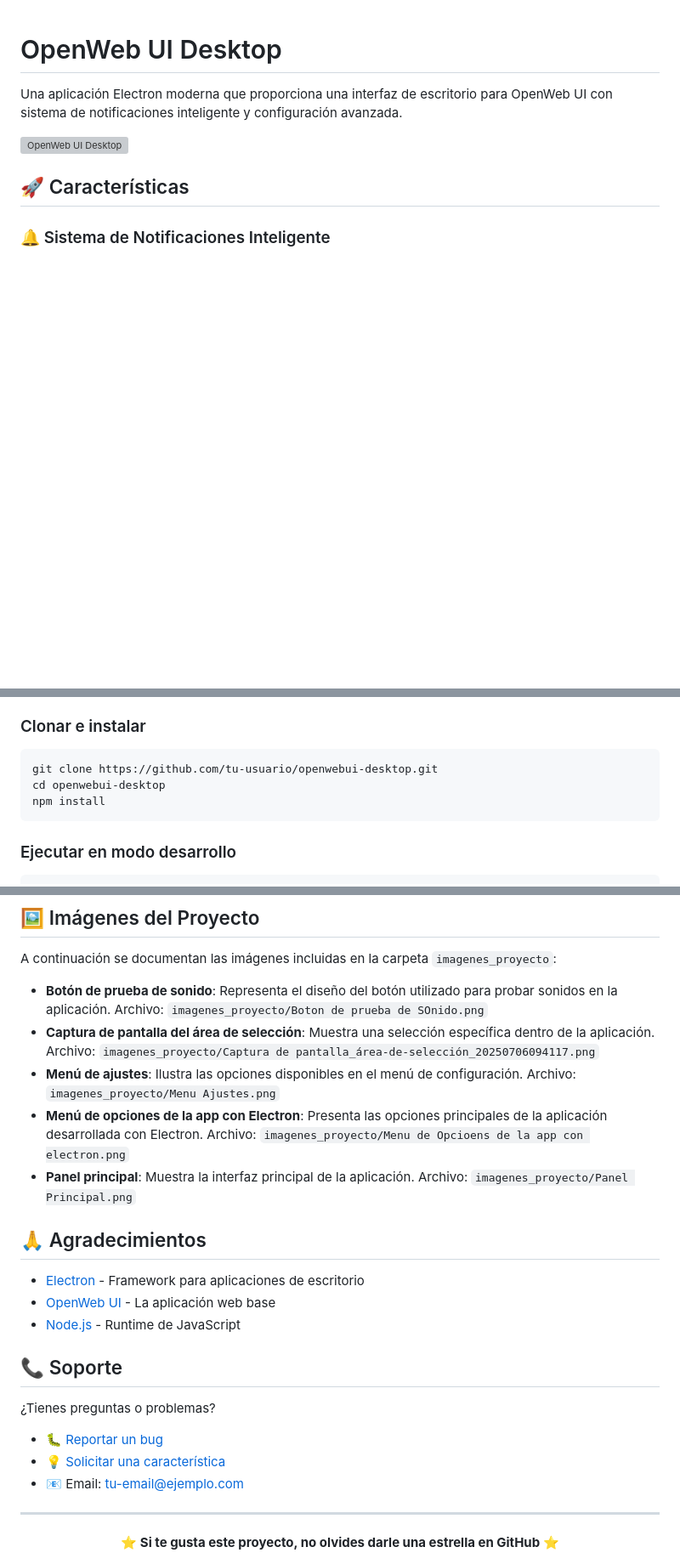
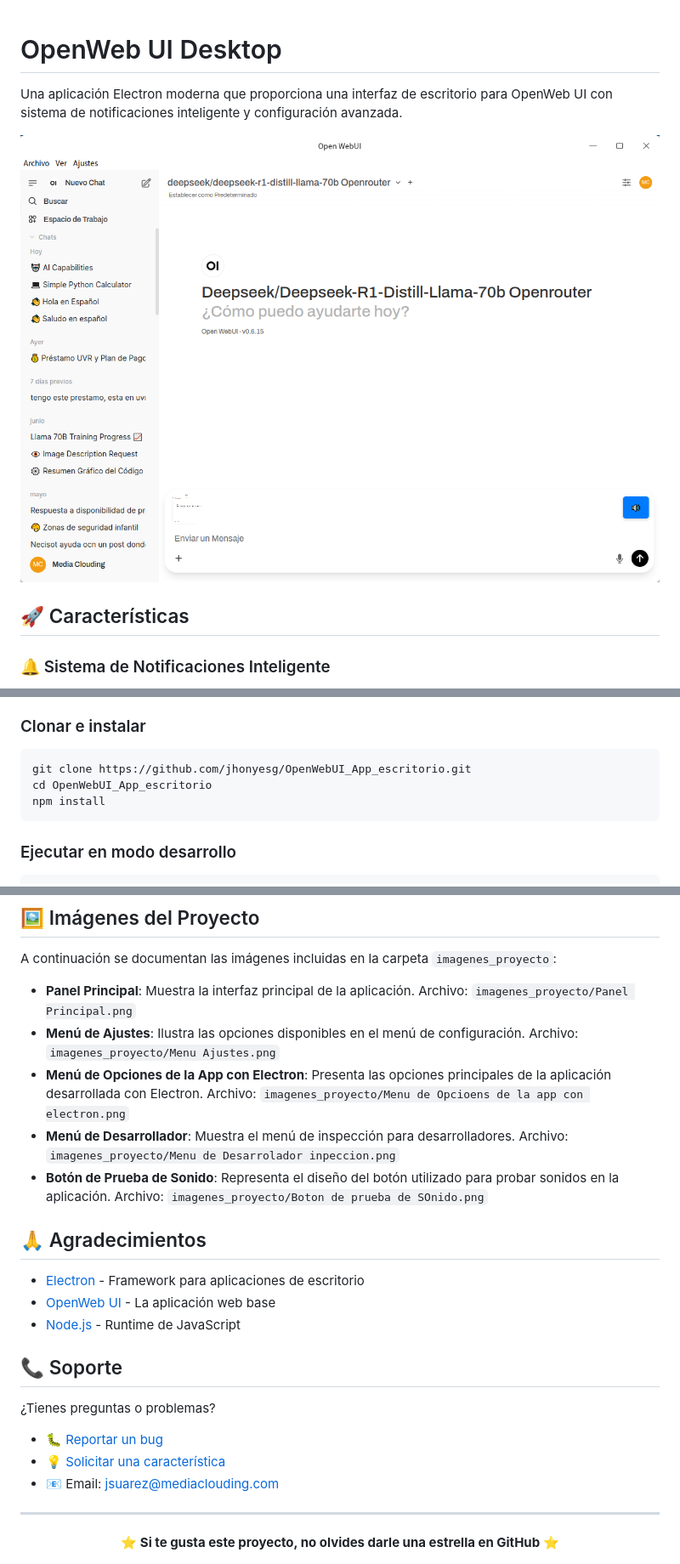
Before and after one commit to jhonyesg/OpenWebUI_App_escritorio, a Markdown page: README.md, 3 parts joined by grey strips. Shown at 85% size. GitHub-like rendering; blank space fills up the shorter version; grey boxes are pictures that could not be loaded.

Commit message:
Actualizar README.md con imágenes correctas y enlaces fijos

````diff
--- a/README.md
+++ b/README.md
@@ -2,7 +2,7 @@
 
 Una aplicación Electron moderna que proporciona una interfaz de escritorio para OpenWeb UI con sistema de notificaciones inteligente y configuración avanzada.
 
-![OpenWeb UI Desktop](imagenes_proyecto/screenshot_principal.png)
+![Panel Principal](imagenes_proyecto/Panel%20Principal.png)
 
 ## 🚀 Características
 
@@ -31,8 +31,8 @@ Una aplicación Electron moderna que proporciona una interfaz de escritorio para
 
 ### Clonar e instalar
 ```bash
-git clone https://github.com/tu-usuario/openwebui-desktop.git
-cd openwebui-desktop
+git clone https://github.com/jhonyesg/OpenWebUI_App_escritorio.git
+cd OpenWebUI_App_escritorio
 npm install
 ```
 
@@ -256,11 +259,11 @@ Este proyecto está licenciado bajo una licencia libre con atribución requerida
 
 A continuación se documentan las imágenes incluidas en la carpeta `imagenes_proyecto`:
 
-- **Botón de prueba de sonido**: Representa el diseño del botón utilizado para probar sonidos en la aplicación. Archivo: `imagenes_proyecto/Boton de prueba de SOnido.png`
-- **Captura de pantalla del área de selección**: Muestra una selección específica dentro de la aplicación. Archivo: `imagenes_proyecto/Captura de pantalla_área-de-selección_20250706094117.png`
-- **Menú de ajustes**: Ilustra las opciones disponibles en el menú de configuración. Archivo: `imagenes_proyecto/Menu Ajustes.png`
-- **Menú de opciones de la app con Electron**: Presenta las opciones principales de la aplicación desarrollada con Electron. Archivo: `imagenes_proyecto/Menu de Opcioens de la app con electron.png`
-- **Panel principal**: Muestra la interfaz principal de la aplicación. Archivo: `imagenes_proyecto/Panel Principal.png`
+- **Panel Principal**: Muestra la interfaz principal de la aplicación. Archivo: `imagenes_proyecto/Panel Principal.png`
+- **Menú de Ajustes**: Ilustra las opciones disponibles en el menú de configuración. Archivo: `imagenes_proyecto/Menu Ajustes.png`
+- **Menú de Opciones de la App con Electron**: Presenta las opciones principales de la aplicación desarrollada con Electron. Archivo: `imagenes_proyecto/Menu de Opcioens de la app con electron.png`
+- **Menú de Desarrollador**: Muestra el menú de inspección para desarrolladores. Archivo: `imagenes_proyecto/Menu de Desarrolador inpeccion.png`
+- **Botón de Prueba de Sonido**: Representa el diseño del botón utilizado para probar sonidos en la aplicación. Archivo: `imagenes_proyecto/Boton de prueba de SOnido.png`
 
 ## 🙏 Agradecimientos
 
@@ -272,9 +275,9 @@ A continuación se documentan las imágenes incluidas en la carpeta `imagenes_pr
 
 ¿Tienes preguntas o problemas?
 
-- 🐛 [Reportar un bug](https://github.com/tu-usuario/openwebui-desktop/issues)
-- 💡 [Solicitar una característica](https://github.com/tu-usuario/openwebui-desktop/issues)
-- 📧 Email: tu-email@ejemplo.com
+- 🐛 [Reportar un bug](https://github.com/jhonyesg/OpenWebUI_App_escritorio/issues)
+- 💡 [Solicitar una característica](https://github.com/jhonyesg/OpenWebUI_App_escritorio/issues)
+- 📧 Email: jsuarez@mediaclouding.com
 
 ---
 
````
Also changed, not shown: other parts of README.md (+13 -10 lines).
